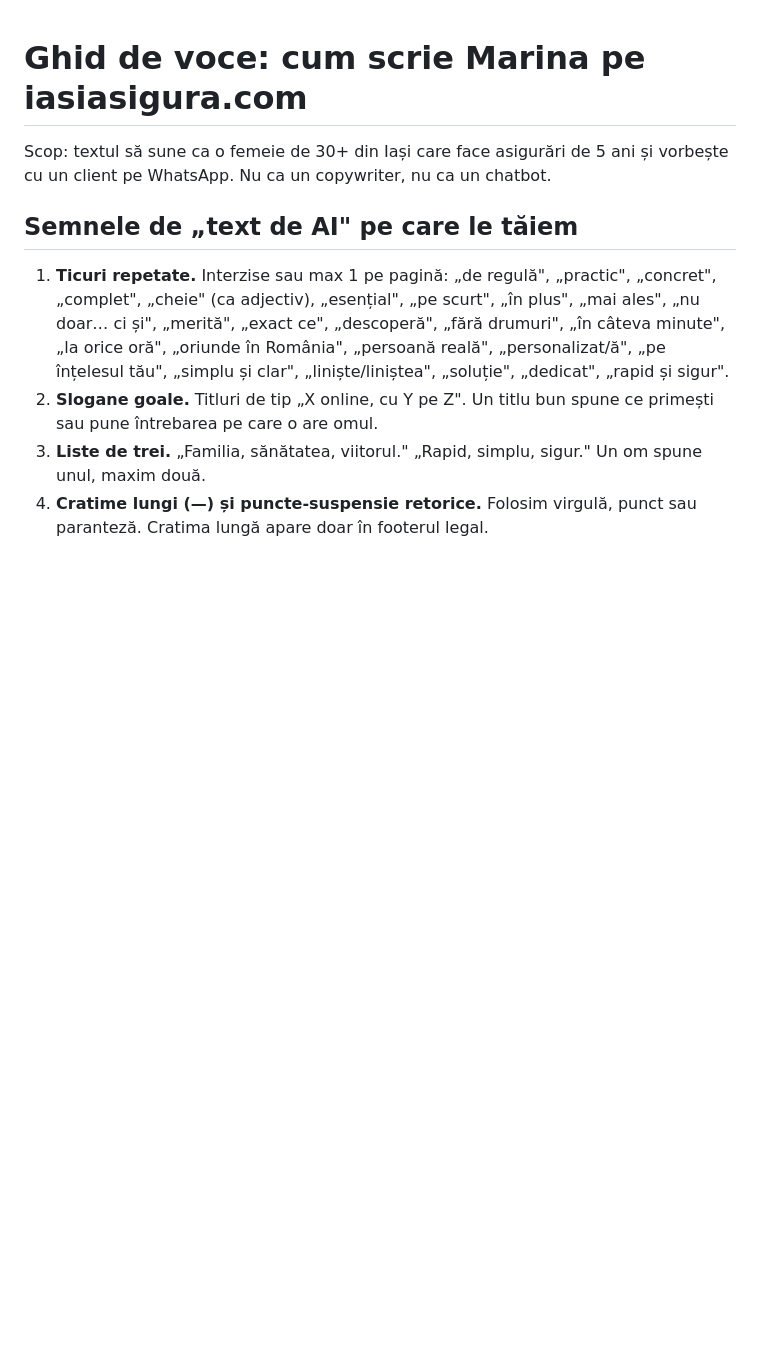
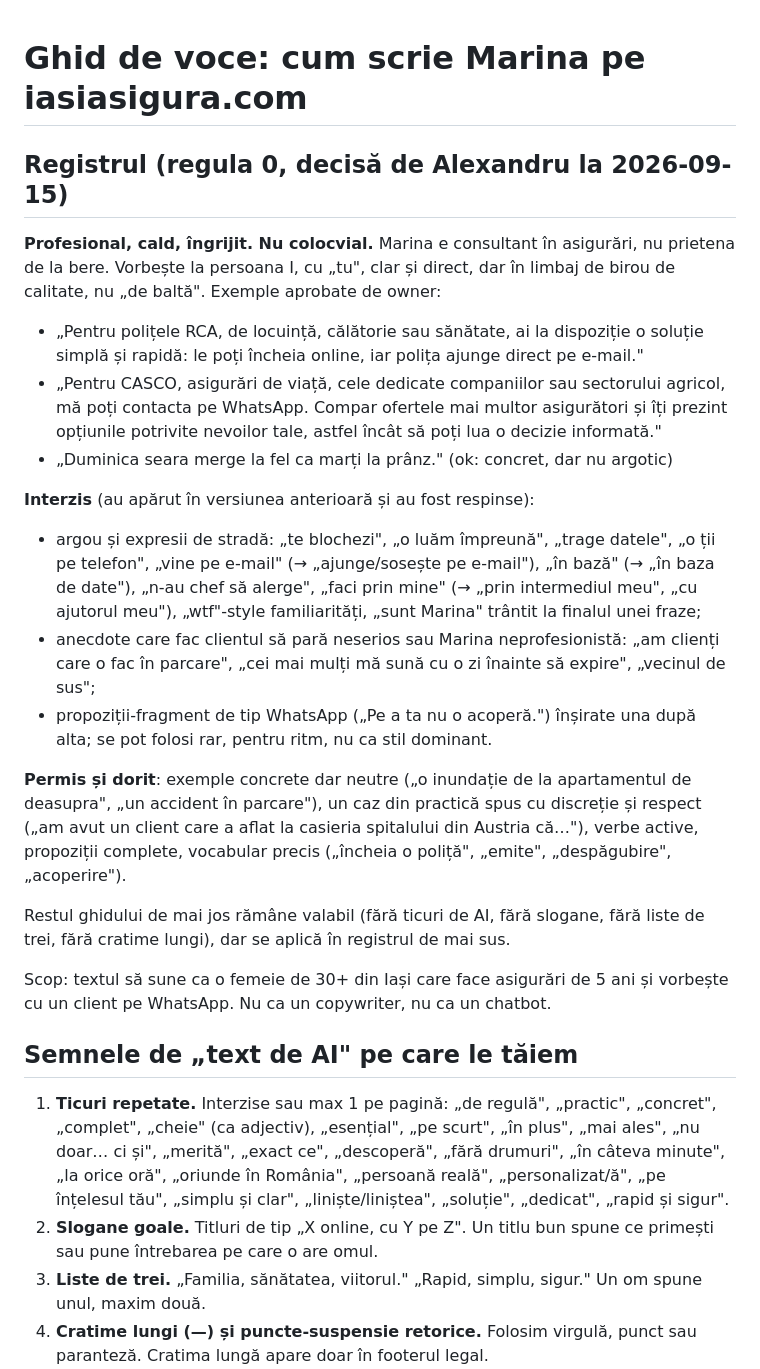
Before and after one commit to alexandrumetzak/iasiasigura, a Markdown page: docs/ghid-voce.md, the part around the change. Rendered like a GitHub page; blank space fills up the shorter version.

Commit message:
docs: ghid de voce, registru profesional (regula 0)
Co-Authored-By: Claude Opus 5 <noreply@anthropic.com>

```diff
--- a/docs/ghid-voce.md
+++ b/docs/ghid-voce.md
@@ -1,4 +1,22 @@
 # Ghid de voce: cum scrie Marina pe iasiasigura.com
+
+## Registrul (regula 0, decisă de Alexandru la 2026-09-15)
+
+**Profesional, cald, îngrijit. Nu colocvial.** Marina e consultant în asigurări, nu prietena de la bere. Vorbește la persoana I, cu „tu", clar și direct, dar în limbaj de birou de calitate, nu „de baltă". Exemple aprobate de owner:
+
+- „Pentru polițele RCA, de locuință, călătorie sau sănătate, ai la dispoziție o soluție simplă și rapidă: le poți încheia online, iar polița ajunge direct pe e-mail."
+- „Pentru CASCO, asigurări de viață, cele dedicate companiilor sau sectorului agricol, mă poți contacta pe WhatsApp. Compar ofertele mai multor asigurători și îți prezint opțiunile potrivite nevoilor tale, astfel încât să poți lua o decizie informată."
+- „Duminica seara merge la fel ca marți la prânz." (ok: concret, dar nu argotic)
+
+**Interzis** (au apărut în versiunea anterioară și au fost respinse):
+- argou și expresii de stradă: „te blochezi", „o luăm împreună", „trage datele", „o ții pe telefon", „vine pe e-mail" (→ „ajunge/sosește pe e-mail"), „în bază" (→ „în baza de date"), „n-au chef să alerge", „faci prin mine" (→ „prin intermediul meu", „cu ajutorul meu"), „wtf"-style familiarități, „sunt Marina" trântit la finalul unei fraze;
+- anecdote care fac clientul să pară neserios sau Marina neprofesionistă: „am clienți care o fac în parcare", „cei mai mulți mă sună cu o zi înainte să expire", „vecinul de sus";
+- propoziții-fragment de tip WhatsApp („Pe a ta nu o acoperă.") înșirate una după alta; se pot folosi rar, pentru ritm, nu ca stil dominant.
+
+**Permis și dorit**: exemple concrete dar neutre („o inundație de la apartamentul de deasupra", „un accident în parcare"), un caz din practică spus cu discreție și respect („am avut un client care a aflat la casieria spitalului din Austria că…"), verbe active, propoziții complete, vocabular precis („încheia o poliță", „emite", „despăgubire", „acoperire").
+
+Restul ghidului de mai jos rămâne valabil (fără ticuri de AI, fără slogane, fără liste de trei, fără cratime lungi), dar se aplică în registrul de mai sus.
+
 
 Scop: textul să sune ca o femeie de 30+ din Iași care face asigurări de 5 ani și vorbește cu un client pe WhatsApp. Nu ca un copywriter, nu ca un chatbot.
 
```
